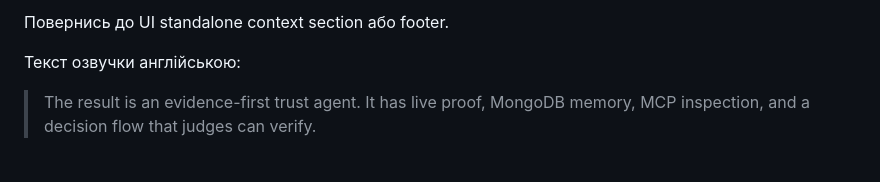
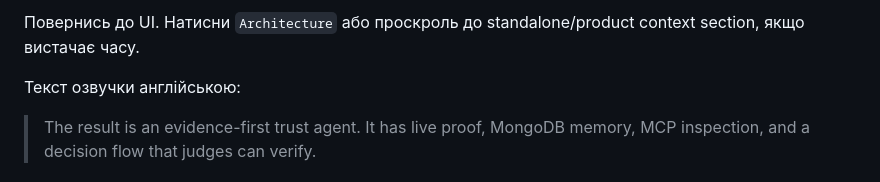
Before and after one commit to Vetassikc/vartovii-trust-agent, a Markdown page: submission/VIDEO_SCRIPT.md, the part around one of its changes. Rendered like a GitHub page.

```diff
--- a/submission/VIDEO_SCRIPT.md
+++ b/submission/VIDEO_SCRIPT.md
@@ -88,5 +102,6 @@ Explain how MongoDB Atlas and MCP improve this workflow.
 
-Повернись до UI standalone context section або footer.
+Повернись до UI. Натисни `Architecture` або проскроль до standalone/product context
+section, якщо вистачає часу.
 
 Текст озвучки англійською:
 
```
Also changed, not shown: other parts of submission/VIDEO_SCRIPT.md (+41 -27 lines).
